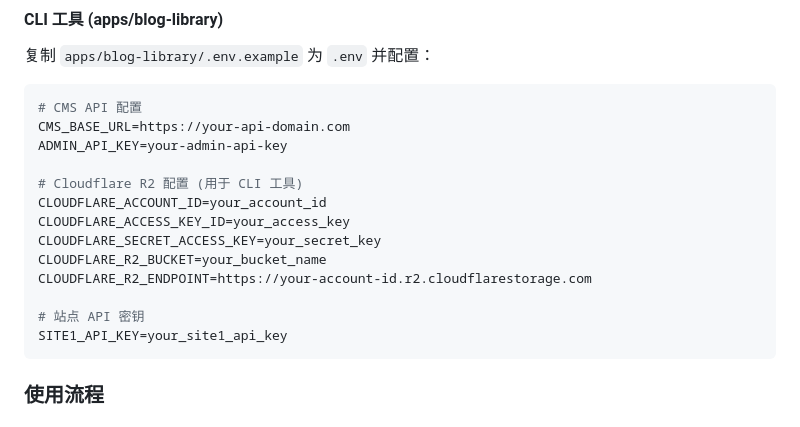
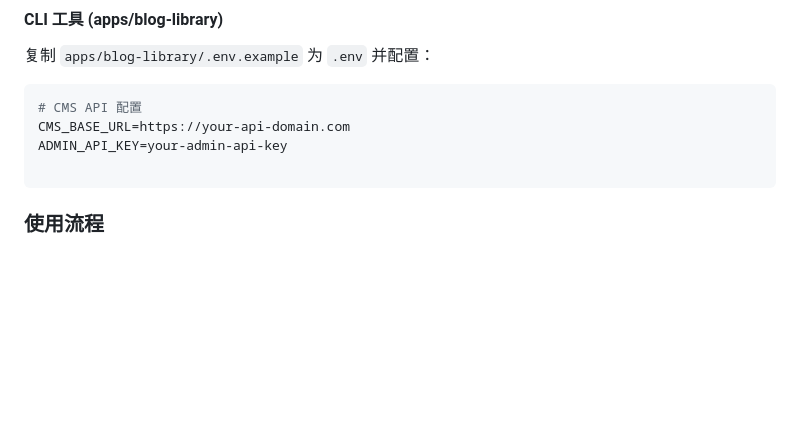
Before and after one commit to Shanshi66/simple-cms, a Markdown page: README.md, the part around the change. GitHub-like rendering; blank space fills up the shorter version.

Commit message:
docs: update configuration in README to reflect ADMIN_API_KEY approach
Remove references to site-specific API keys and Cloudflare R2 configuration.
Update documentation to match simplified environment setup.

🤖 Generated with [Claude Code](https://claude.ai/code)

Co-Authored-By: Claude <noreply@anthropic.com>

````diff
--- a/README.md
+++ b/README.md
@@ -255,15 +255,6 @@ pnpm deploy
 CMS_BASE_URL=https://your-api-domain.com
 ADMIN_API_KEY=your-admin-api-key
 
-# Cloudflare R2 配置 (用于 CLI 工具)
-CLOUDFLARE_ACCOUNT_ID=your_account_id
-CLOUDFLARE_ACCESS_KEY_ID=your_access_key
-CLOUDFLARE_SECRET_ACCESS_KEY=your_secret_key
-CLOUDFLARE_R2_BUCKET=your_bucket_name
-CLOUDFLARE_R2_ENDPOINT=https://your-account-id.r2.cloudflarestorage.com
-
-# 站点 API 密钥
-SITE1_API_KEY=your_site1_api_key
 ```
 
 ### 使用流程
````
